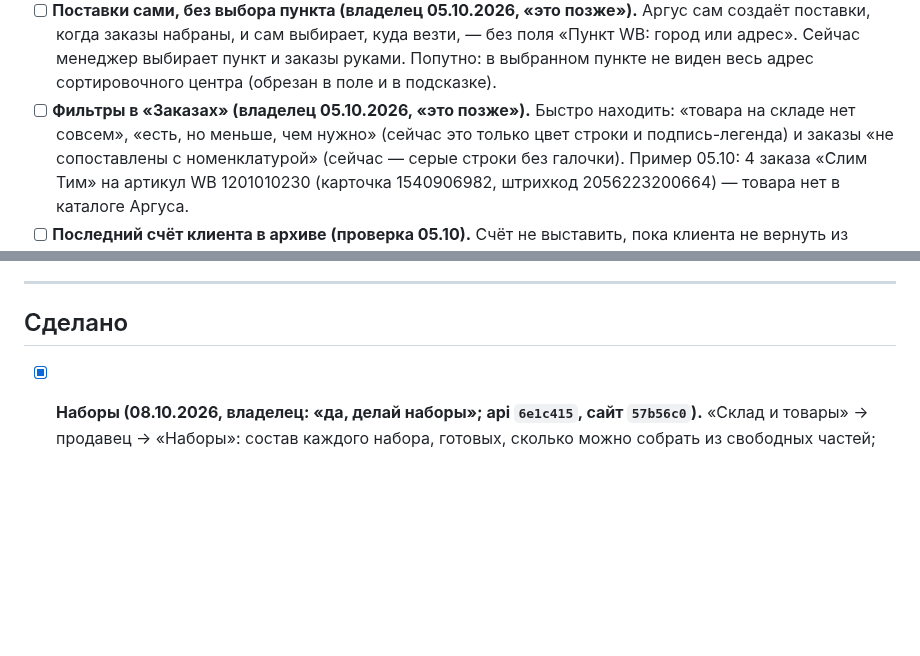
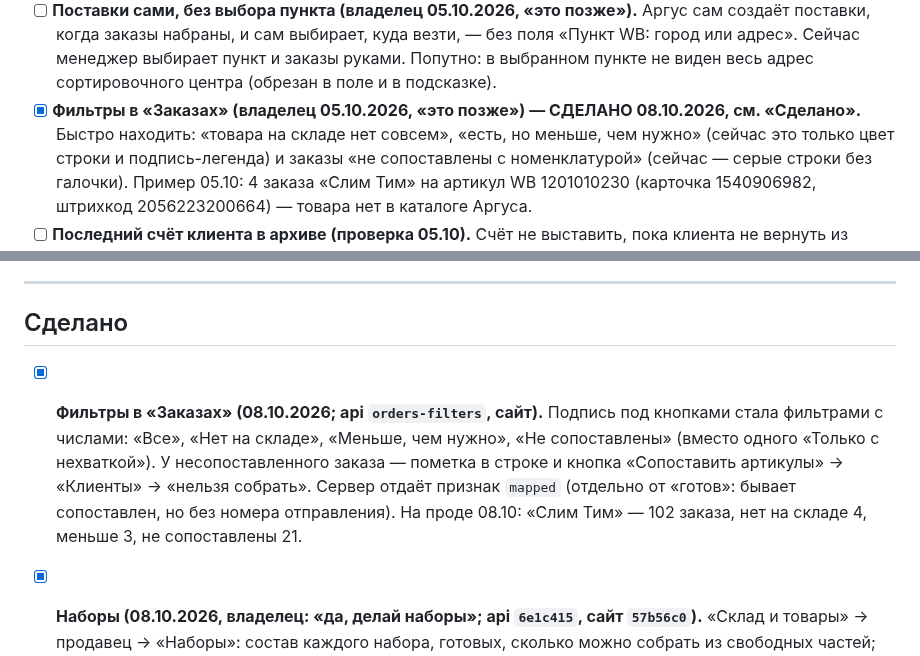
Before and after one commit to tatarinov0909-sudo/argus-product, a Markdown page: docs/Отложено.md, 2 parts joined by grey strips. Drawn GitHub-style; blank space fills up the shorter version.

Commit message:
Отложено: фильтры в «Заказах» сделаны
Co-Authored-By: Claude Opus 5.5 <noreply@anthropic.com>

```diff
--- a/docs/Отложено.md
+++ b/docs/Отложено.md
@@ -65,7 +65,7 @@ API и фронтенд опубликованы 11 сентября, прове
       везти, — без поля «Пункт WB: город или адрес». Сейчас менеджер выбирает
       пункт и заказы руками. Попутно: в выбранном пункте не виден весь адрес
       сортировочного центра (обрезан в поле и в подсказке).
-- [ ] **Фильтры в «Заказах» (владелец 05.10.2026, «это позже»).** Быстро
+- [x] **Фильтры в «Заказах» (владелец 05.10.2026, «это позже») — СДЕЛАНО 08.10.2026, см. «Сделано».** Быстро
       находить: «товара на складе нет совсем», «есть, но меньше, чем нужно» (сейчас
       это только цвет строки и подпись-легенда) и заказы «не сопоставлены с
       номенклатурой» (сейчас — серые строки без галочки). Пример 05.10: 4 заказа
@@ -783,6 +783,14 @@ API и фронтенд опубликованы 11 сентября, прове
 
 ## Сделано
 
+- [x] **Фильтры в «Заказах» (08.10.2026; api `orders-filters`, сайт).** Подпись
+      под кнопками стала фильтрами с числами: «Все», «Нет на складе», «Меньше, чем
+      нужно», «Не сопоставлены» (вместо одного «Только с нехваткой»). У
+      несопоставленного заказа — пометка в строке и кнопка «Сопоставить артикулы»
+      → «Клиенты» → «нельзя собрать». Сервер отдаёт признак `mapped` (отдельно от
+      «готов»: бывает сопоставлен, но без номера отправления). На проде 08.10:
+      «Слим Тим» — 102 заказа, нет на складе 4, меньше 3, не сопоставлены 21.
+
 - [x] **Наборы (08.10.2026, владелец: «да, делай наборы»; api `6e1c415`, сайт
       `57b56c0`).** «Склад и товары» → продавец → «Наборы»: состав каждого набора,
       готовых, сколько можно собрать из свободных частей; правка состава; «Скачать
```
